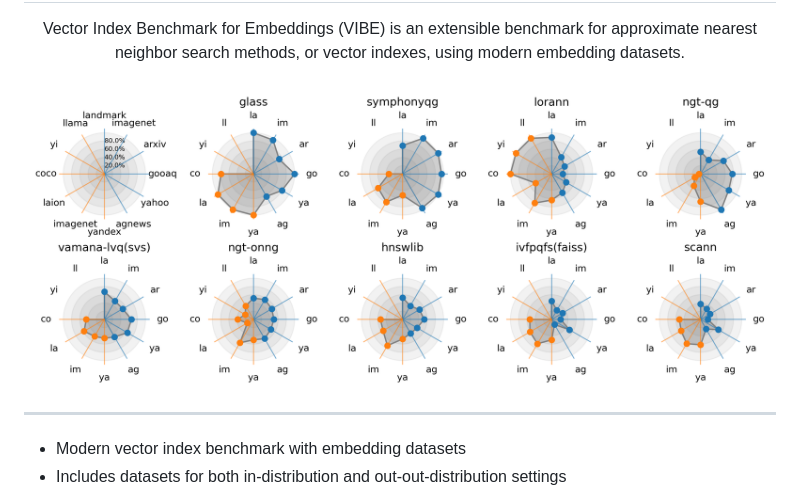
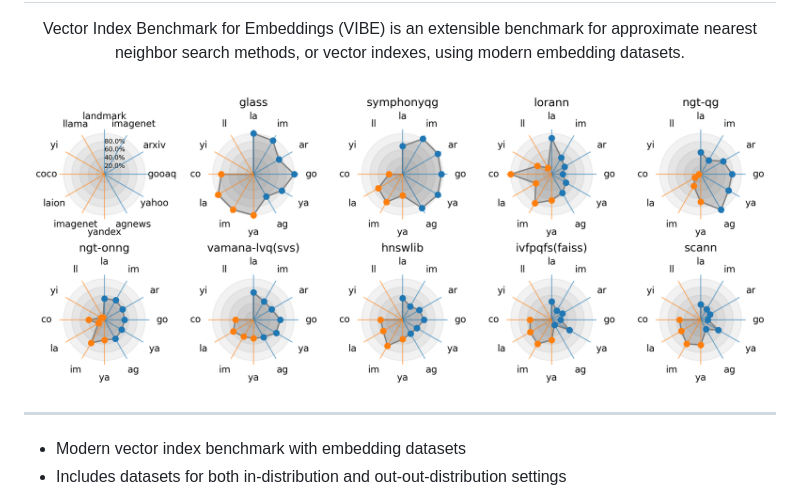
Before and after one commit to vector-index-bench/vibe, a Markdown page: README.md, the part around the change. Rendered like a GitHub page; pictures changed too: fig/radar-0.95.png (added), images/radar-0.95.png (deleted).

Commit message:
Update radar plot

```diff
--- a/README.md
+++ b/README.md
@@ -4,7 +4,7 @@ Vector Index Benchmark for Embeddings (VIBE) is an extensible benchmark for appr
 </div>
 <br/>
 
-![Radar chart](images/radar-0.95.png)
+![Radar chart](fig/radar-0.95.png)
 
 ---
 
```
